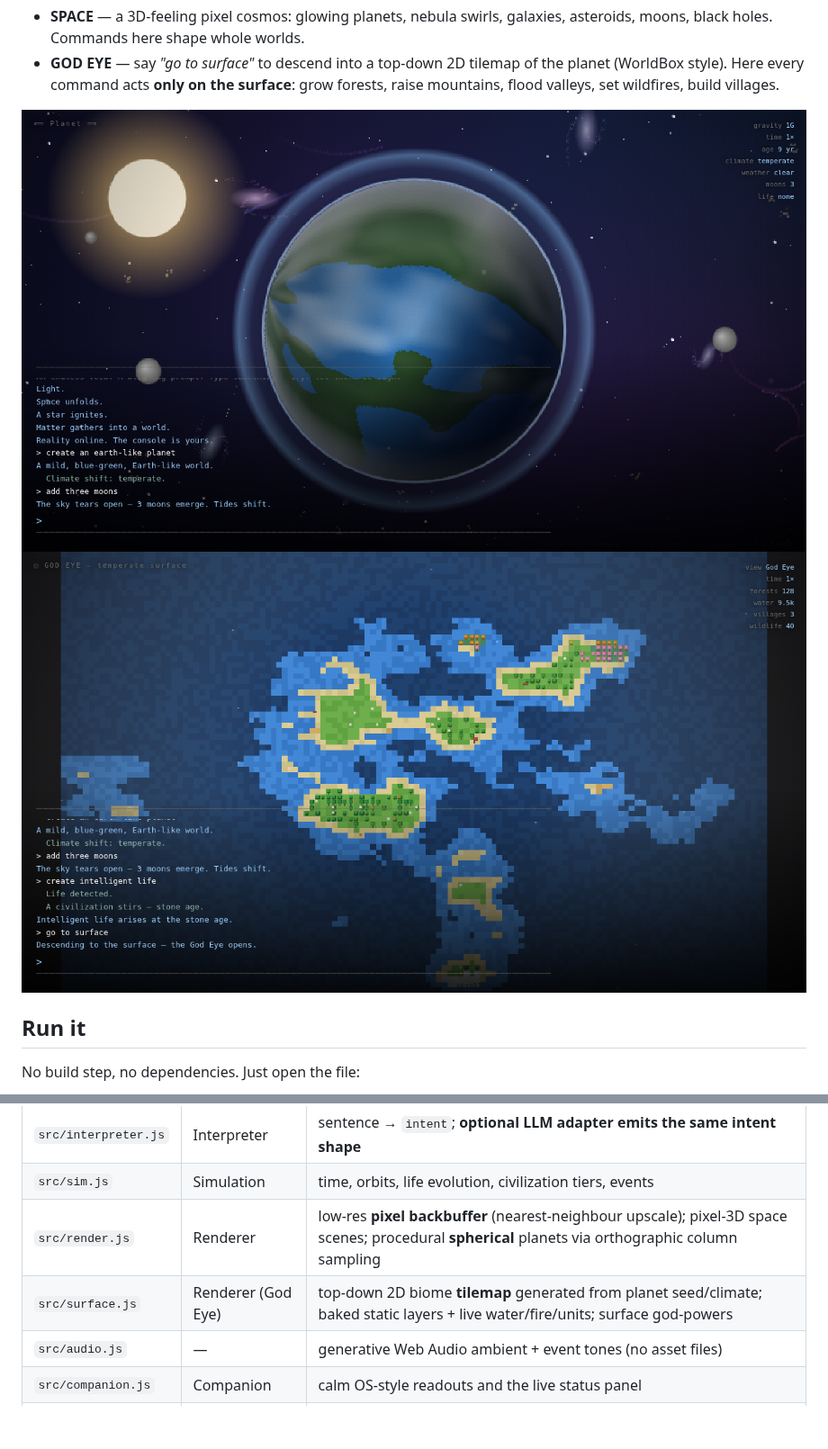
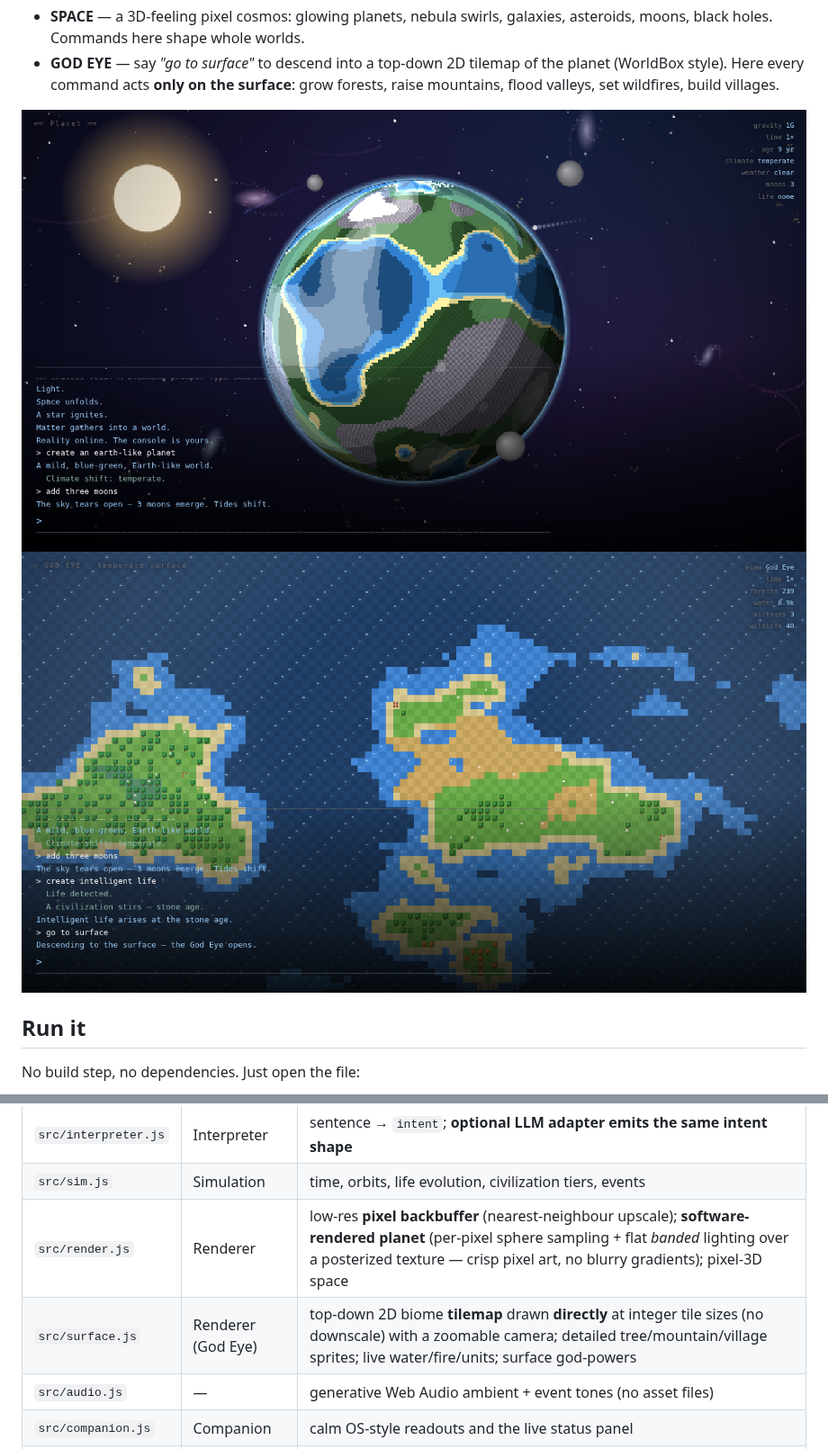
Before and after one commit to Bigman4life/God-Console, a Markdown page: README.md, 2 parts joined by grey strips. Shown at 90% size. Drawn GitHub-style; pictures changed too: assets/20-space-planet.png, assets/21-godeye.png; blank space fills up the shorter version.

```diff
--- a/README.md
+++ b/README.md
@@ -130,8 +130,8 @@ sentence ─▶ interpreter ─▶ intent {verb, params} ─▶ game.exec ─▶
 | `src/state.js` | World State | single source of truth, undo/redo history, pronoun memory, save/load |
 | `src/interpreter.js` | Interpreter | sentence → `intent`; **optional LLM adapter emits the same intent shape** |
 | `src/sim.js` | Simulation | time, orbits, life evolution, civilization tiers, events |
-| `src/render.js` | Renderer | low-res **pixel backbuffer** (nearest-neighbour upscale); pixel-3D space scenes; procedural **spherical** planets via orthographic column sampling |
-| `src/surface.js` | Renderer (God Eye) | top-down 2D biome **tilemap** generated from planet seed/climate; baked static layers + live water/fire/units; surface god-powers |
+| `src/render.js` | Renderer | low-res **pixel backbuffer** (nearest-neighbour upscale); **software-rendered planet** (per-pixel sphere sampling + flat *banded* lighting over a posterized texture — crisp pixel art, no blurry gradients); pixel-3D space |
+| `src/surface.js` | Renderer (God Eye) | top-down 2D biome **tilemap** drawn **directly** at integer tile sizes (no downscale) with a zoomable camera; detailed tree/mountain/village sprites; live water/fire/units; surface god-powers |
 | `src/audio.js` | — | generative Web Audio ambient + event tones (no asset files) |
 | `src/companion.js` | Companion | calm OS-style readouts and the live status panel |
 | `src/ui.js` | — | autocomplete suggestion bar + saved-universe browser panel |
```
Also changed, not shown: assets/22-surface-shaped.png, assets/23-surface-fire.png, assets/24-volcanic-surface.png, 3 other files.
